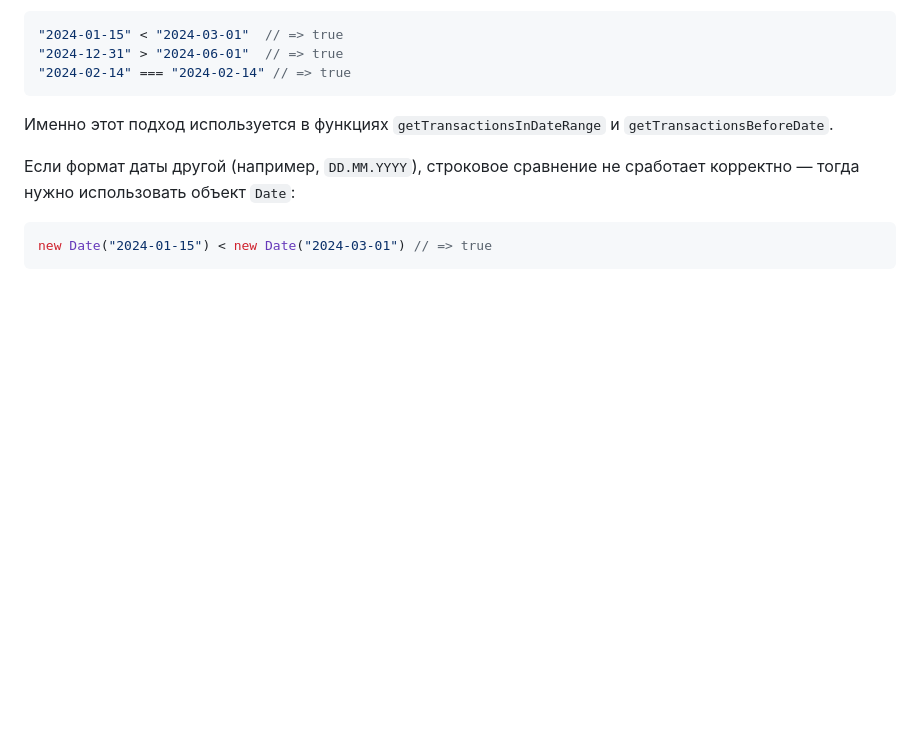
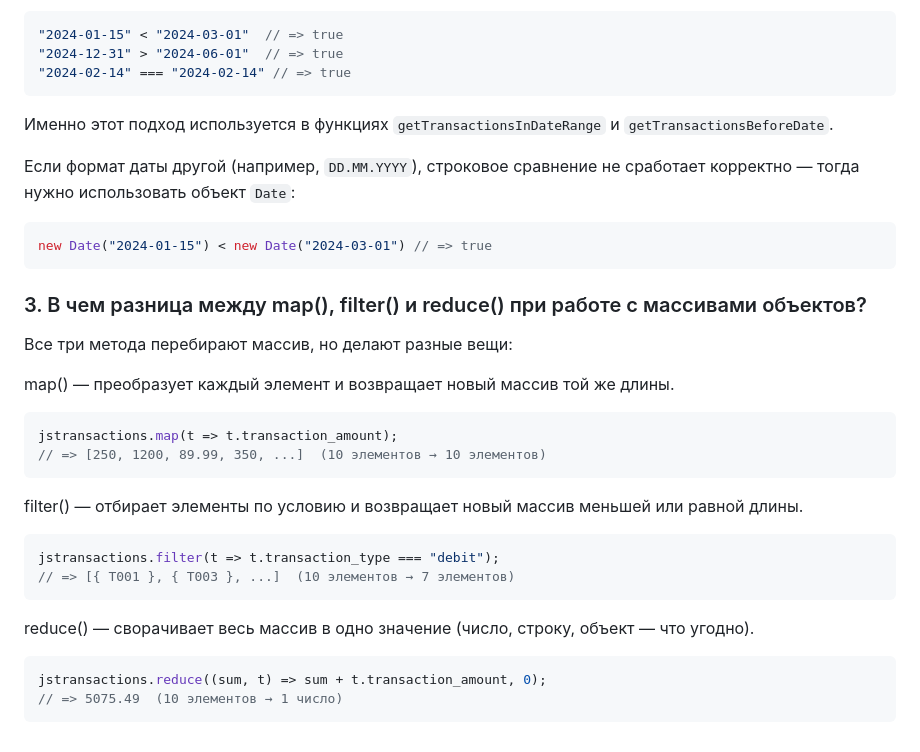
Before and after one commit to Ywxig/JS, a Markdown page: README.md, the part around the change. GitHub-like rendering; blank space fills up the shorter version.

````diff
--- a/README.md
+++ b/README.md
@@ -239,3 +239,27 @@ mapTransactionDescriptions(transactions);
 ```js
 new Date("2024-01-15") < new Date("2024-03-01") // => true
 ```
+
+### 3. В чем разница между map(), filter() и reduce() при работе с массивами объектов?
+
+Все три метода перебирают массив, но делают разные вещи:
+
+
+
+map() — преобразует каждый элемент и возвращает новый массив той же длины.
+```js
+jstransactions.map(t => t.transaction_amount);
+// => [250, 1200, 89.99, 350, ...]  (10 элементов → 10 элементов)
+```
+
+filter() — отбирает элементы по условию и возвращает новый массив меньшей или равной длины.
+```js
+jstransactions.filter(t => t.transaction_type === "debit");
+// => [{ T001 }, { T003 }, ...]  (10 элементов → 7 элементов)
+```
+
+reduce() — сворачивает весь массив в одно значение (число, строку, объект — что угодно).
+```js
+jstransactions.reduce((sum, t) => sum + t.transaction_amount, 0);
+// => 5075.49  (10 элементов → 1 число)
+```
````
